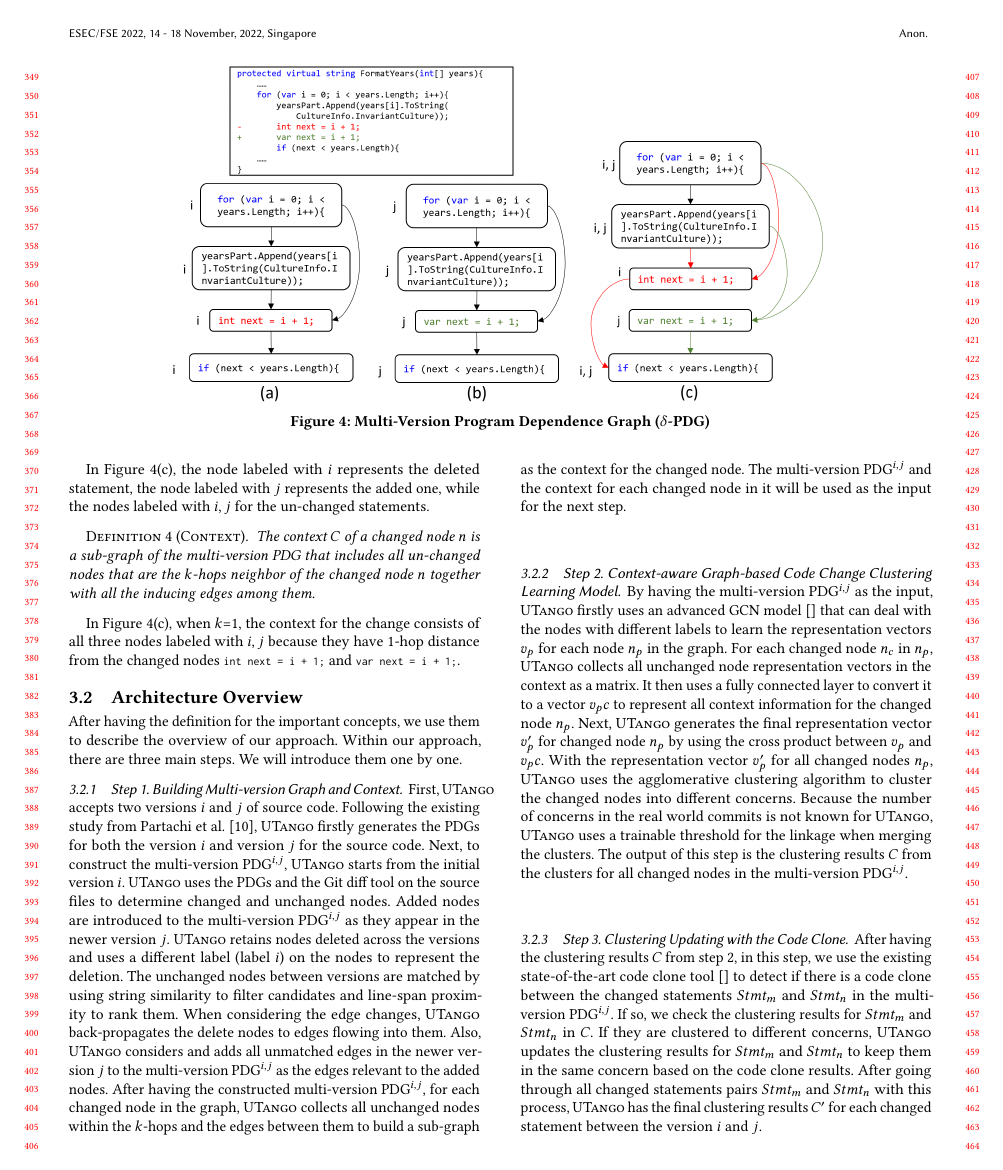
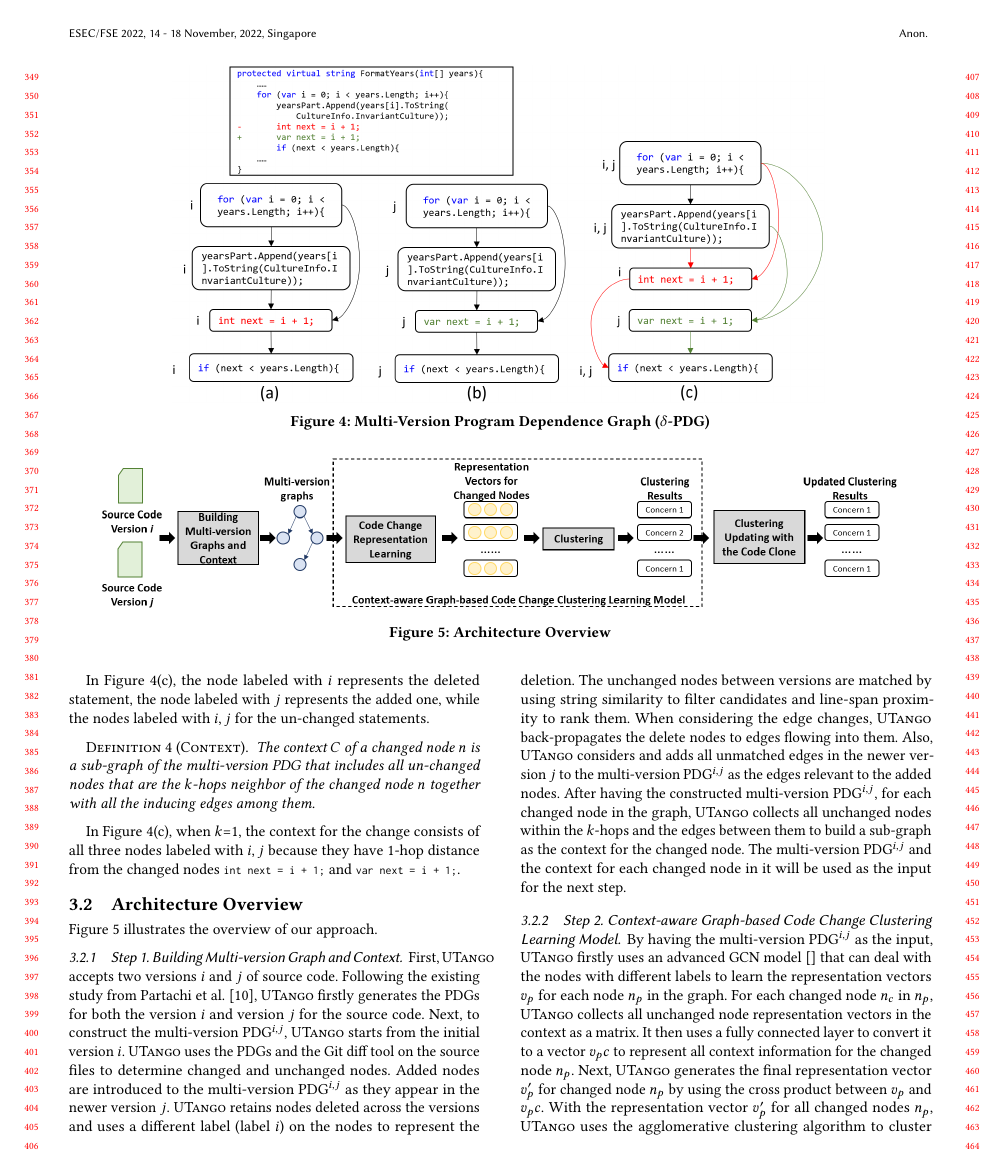
Before and after one commit to tien-n-nguyen/untangle, a LaTeX paper (fse22.tex, which reads sections/overview.tex): page 4 of 5. Compiled offline with pdfLaTeX.

Commit message:
work-in-progress

```diff
--- a/sections/overview.tex
+++ b/sections/overview.tex
@@ -10,6 +10,14 @@
 	\vspace{-6pt}
 	\caption{Multi-Version Program Dependence Graph ($\delta$-PDG)}
 	\label{fig:multi-version-pdg}
+\end{figure*}
+
+\begin{figure*}[t]
+	\centering
+ 	\includegraphics[width=6.5in]{figures/overview.png}
+	\vspace{-6pt}
+	\caption{Architecture Overview}
+	\label{fig:overview}
 \end{figure*}
 
 Let us first define some important concepts used in {\tool}.
@@ -83,9 +91,12 @@ the change consists of all three nodes labeled with $i,j$ because they have
 
 
 
+
 \subsection{Architecture Overview}
 
-After having the definition for the important concepts, we use them to describe the overview of our approach. Within our approach, there are three main steps. We will introduce them one by one.
+%After having the definition for the important concepts, we use them to describe the overview of our approach. Within our approach, there are three main steps. We will introduce them one by one.
+
+Figure~\ref{fig:overview} illustrates the overview of our approach.
 
 \subsubsection{Step 1. Building Multi-version Graph and Context}
 
```
Also changed, not shown: sections/overview.tex (10 more changed lines).
